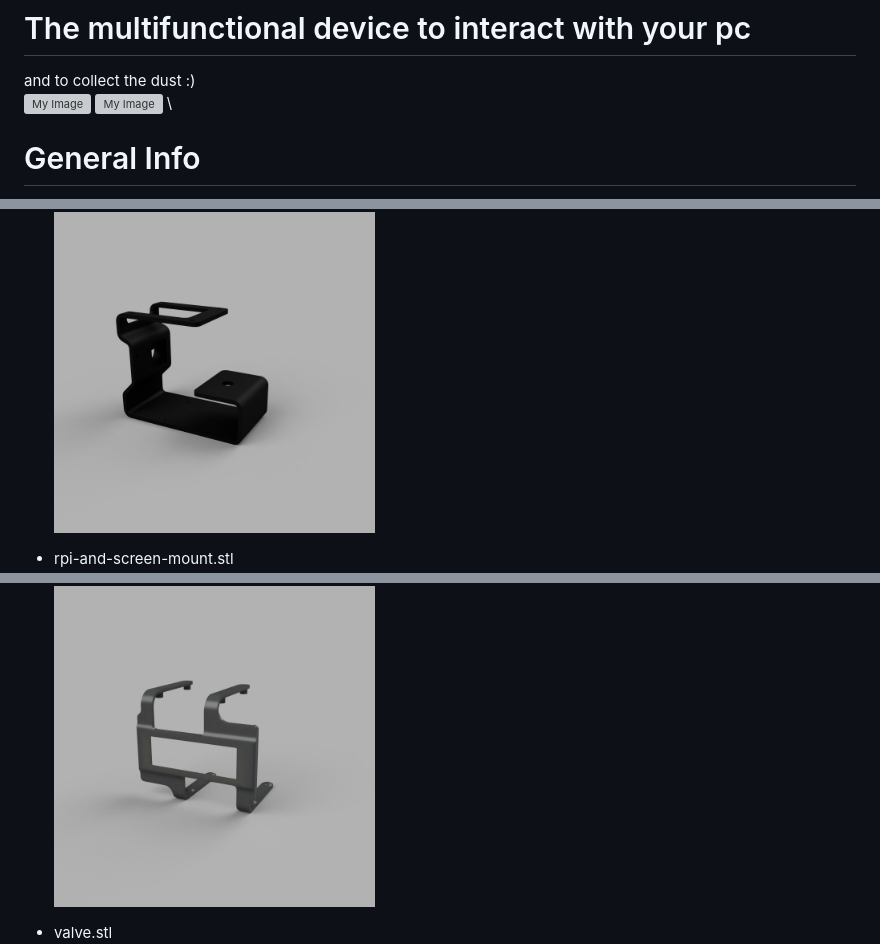
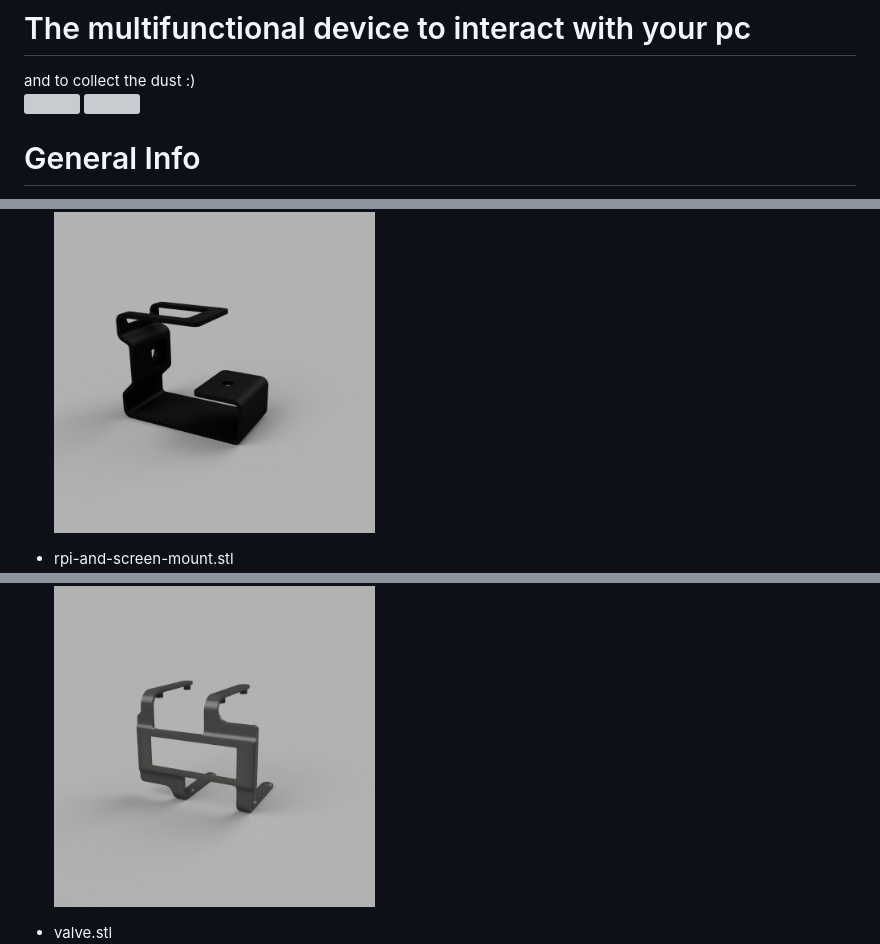
Before and after one commit to qMarkEr/slug, a Markdown page: README.md, 3 parts joined by grey strips. GitHub-like rendering; grey boxes are pictures that could not be loaded.

Commit message:
Clean up image attributes in README.md
Removed redundant title and alt attributes from images.

```diff
--- a/README.md
+++ b/README.md
@@ -3,16 +3,11 @@ and to collect the dust :) \
 <img
     src="Images/img4.jpg"
     width=40%
-    title="My Image"
-    alt="My Image"
 />
 <img
     src="Images/img2.jpg"
     width=40%
-    title="My Image"
-    alt="My Image"
 />
-\
 
 # General Info
 
@@ -221,16 +216,12 @@ sudo ./link_service.sh
 <img
     src="Images/main-case.jpg"
     width=40%
-    title="My Image"
-    alt="My Image"
 />
 
 * rpi-and-screen-mount.stl \
 <img
     src="Images/rpi-and-screen-case.jpg"
     width=40%
-    title="My Image"
-    alt="My Image"
 />
 
 * valve.stl \
```
Also changed, not shown: other parts of README.md (+0 -2 lines).
